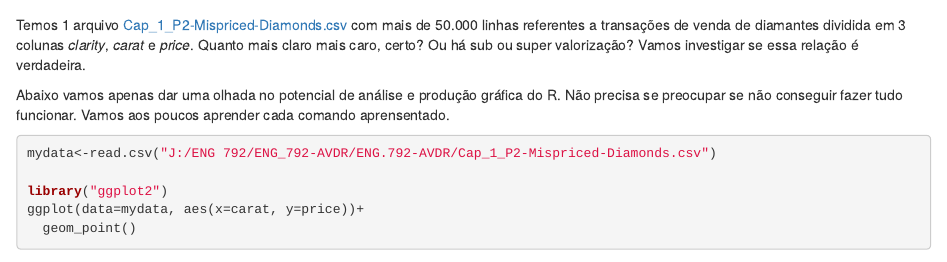
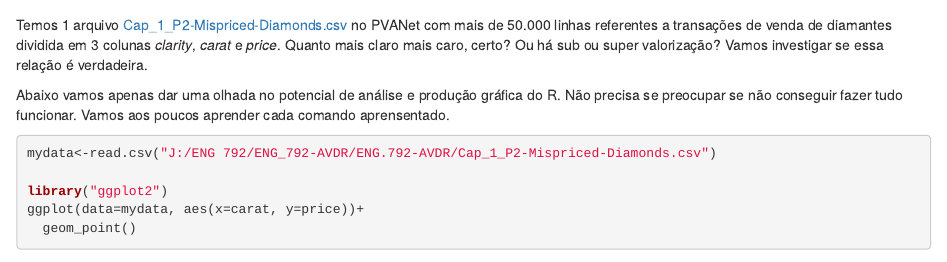
Before and after one commit to Jacksonmrod/ENG.792-AVDR, an R Markdown document (01-intro.Rmd): the page in a window 1100 px wide, from 1660 px down. Rendered offline with R 4.5, knitr and Pandoc, with nearby package versions; drawn as R Markdown's standard HTML page in place of the format the file asks for.

Commit message:
commit atualizacao 1.

```diff
--- a/01-intro.Rmd
+++ b/01-intro.Rmd
@@ -51,7 +51,7 @@ Eu não tenho um sistema operacional de cada para mostrar a instalação, por is
 ![](J:/ENG 792/ENG_792-AVDR/ENG.792-AVDR/Cap_1_ET-dedo.jpg){#id .class width=50% height=50%}
 
 
-Temos 1 arquivo [Cap_1_P2-Mispriced-Diamonds.csv](https://github.com/Jacksonmrod/ENG.792-AVDR/blob/master/Cap_1_P2-Mispriced-Diamonds.csv) com mais de 50.000 linhas referentes a transações de venda de diamantes dividida em 3 colunas *clarity*, *carat* e *price*. Quanto mais claro mais caro, certo? Ou há sub ou super valorização? Vamos investigar se essa relação é verdadeira.
+Temos 1 arquivo [Cap_1_P2-Mispriced-Diamonds.csv](https://www2.cead.ufv.br/sistemas/pvanet/geral/login.php) no PVANet com mais de 50.000 linhas referentes a transações de venda de diamantes dividida em 3 colunas *clarity*, *carat* e *price*. Quanto mais claro mais caro, certo? Ou há sub ou super valorização? Vamos investigar se essa relação é verdadeira.
 
 
 Abaixo vamos apenas dar uma olhada no potencial de análise e produção gráfica do R. Não precisa se preocupar se não conseguir fazer tudo funcionar. Vamos aos poucos aprender cada comando aprensentado.
```
Also changed, not shown: docs/reference-keys.txt, docs/search_index.json, 2 other files.
